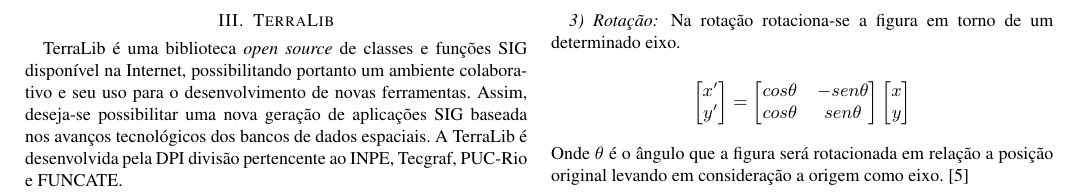
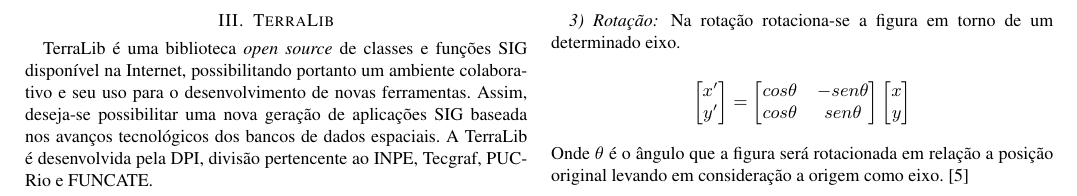
Before and after one commit to geo000/RMI-VANT, a LaTeX paper (paper/latex/inpe12_Registro_Mosaico.tex): part of page 2 of 4, cut so that both start at the same text. Compiled offline with pdfLaTeX.

Commit message:
modified:   paper/latex/inpe12_Registro_Mosaico.tex 	modified:   paper/latex/inpe12_Registro_Mosaico.tex~ 	paper/latex/biblio.bib~

```diff
--- a/paper/latex/inpe12_Registro_Mosaico.tex
+++ b/paper/latex/inpe12_Registro_Mosaico.tex
@@ -109,7 +109,7 @@
 \section{TerraLib}
 TerraLib é uma biblioteca \textit{open source} de classes e funções SIG disponível na Internet, possibilitando portanto um ambiente colaborativo e seu uso
 para o desenvolvimento de novas ferramentas. Assim, deseja-se possibilitar uma nova geração de aplicações SIG baseada nos avanços tecnológicos dos bancos de dados espaciais.
-A TerraLib é desenvolvida pela DPI divisão pertencente ao INPE, Tecgraf, PUC-Rio e FUNCATE.
+A TerraLib é desenvolvida pela DPI, divisão pertencente ao INPE, Tecgraf, PUC-Rio e FUNCATE.
 
 
 \section{Transformadas Geométricas}
```
Also changed, not shown: paper/latex/inpe12_Registro_Mosaico.pdf, 3 other files.
